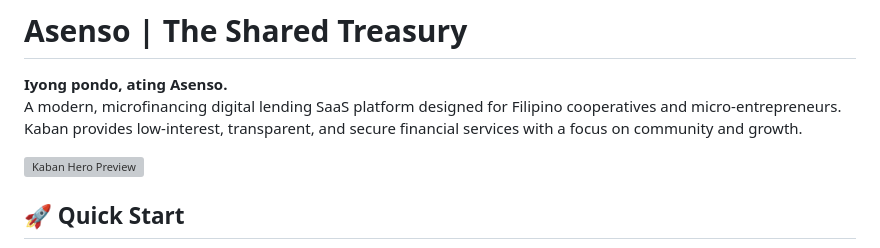
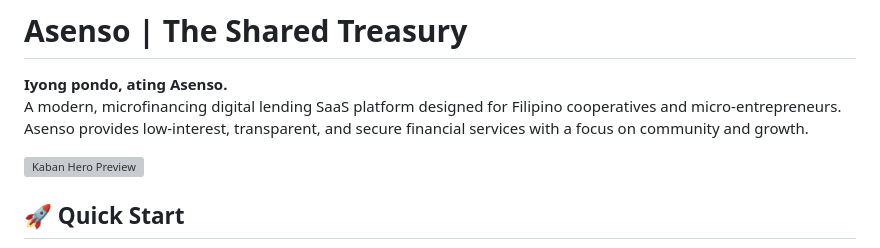
Before and after one commit to Jamespino20/Kaban, a Markdown page: README.md, the part around the change. Drawn GitHub-style; grey boxes are pictures that could not be loaded.

```diff
--- a/README.md
+++ b/README.md
@@ -1,7 +1,7 @@
 # Asenso | The Shared Treasury
 
 **Iyong pondo, ating Asenso.**
-A modern, microfinancing digital lending SaaS platform designed for Filipino cooperatives and micro-entrepreneurs. Kaban provides low-interest, transparent, and secure financial services with a focus on community and growth.
+A modern, microfinancing digital lending SaaS platform designed for Filipino cooperatives and micro-entrepreneurs. Asenso provides low-interest, transparent, and secure financial services with a focus on community and growth.
 
 ![Kaban Hero Preview](kaban-web/public/images/kaban_growth.png)
 
```
